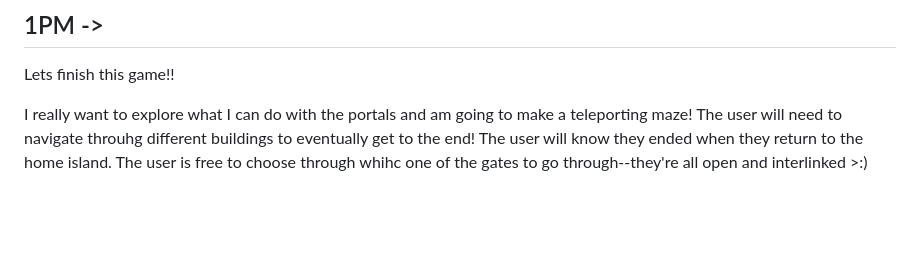
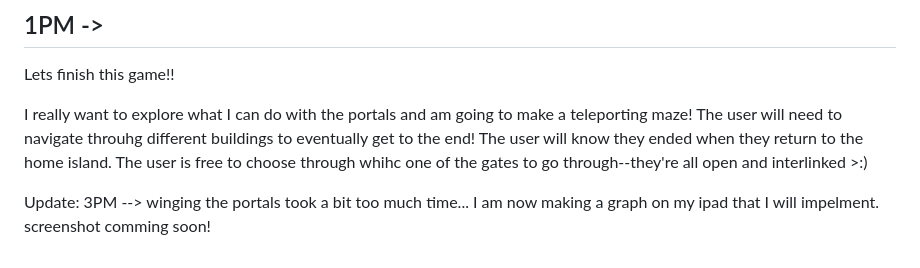
Before and after one commit to mathisfun2048/building-blocks, a Markdown page: journal.md, the part around the change. GitHub-like rendering; blank space fills up the shorter version.

```diff
--- a/journal.md
+++ b/journal.md
@@ -122,3 +122,5 @@ https://github.com/user-attachments/assets/32b49caf-cb9f-47a3-a629-94752c370e1a
 Lets finish this game!!
 
 I really want to explore what I can do with the portals and am going to make a teleporting maze! The user will need to navigate throuhg different buildings to eventually get to the end! The user will know they ended when they return to the home island. The user is free to choose through whihc one of the gates to go through--they're all open and interlinked >:)
+
+Update: 3PM --> winging the portals took a bit too much time... I am now making a graph on my ipad that I will impelment. screenshot comming soon!
```
